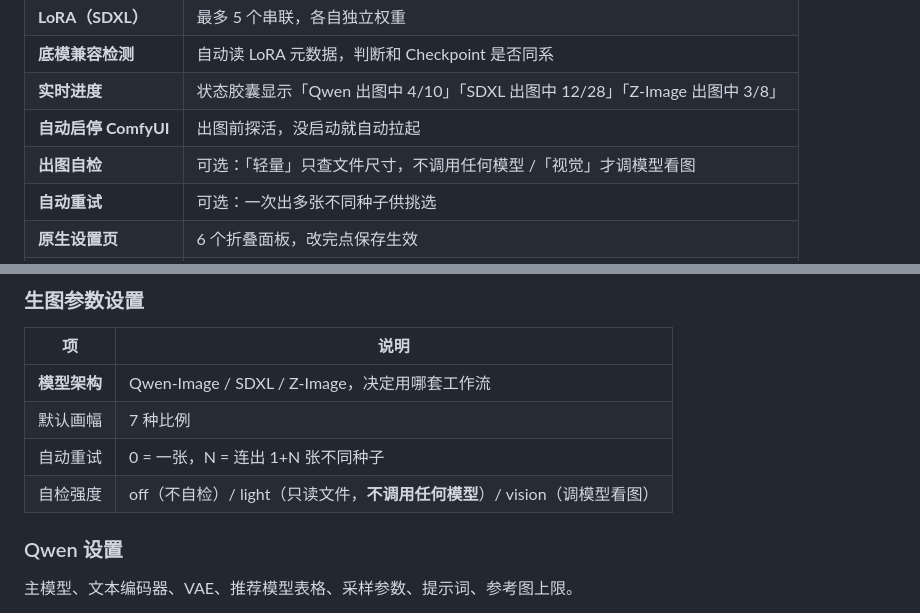
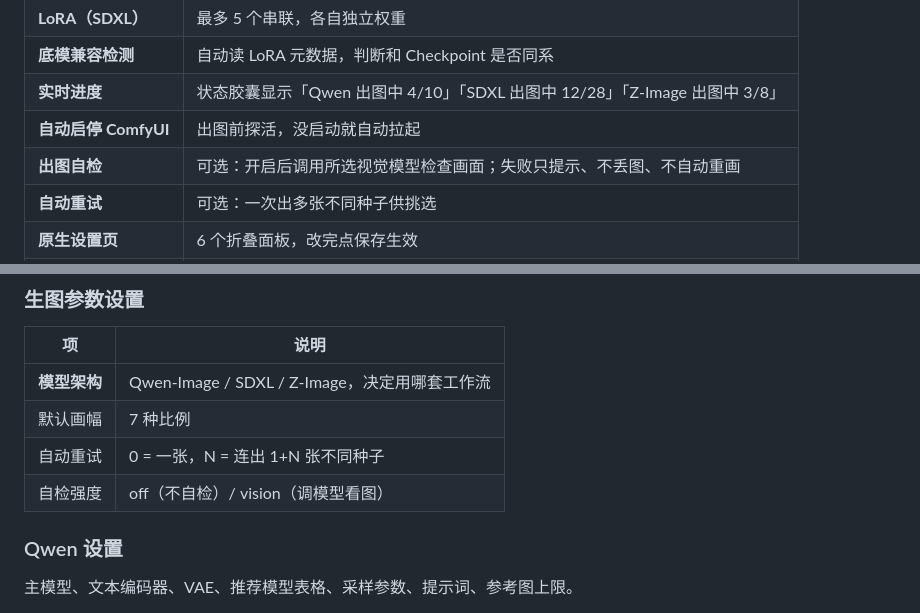
Before and after one commit to Hits-pano/dsh-easy-paint, a Markdown page: README.md, 2 parts joined by grey strips. Drawn GitHub-style.

```diff
--- a/README.md
+++ b/README.md
@@ -71,7 +71,7 @@ dsh plugin add Hits-pano/dsh-easy-paint
 | **底模兼容检测** | 自动读 LoRA 元数据，判断和 Checkpoint 是否同系 |
 | **实时进度** | 状态胶囊显示「Qwen 出图中 4/10」「SDXL 出图中 12/28」「Z-Image 出图中 3/8」 |
 | **自动启停 ComfyUI** | 出图前探活，没启动就自动拉起 |
-| **出图自检** | 可选：「轻量」只查文件尺寸，不调用任何模型 /「视觉」才调模型看图 |
+| **出图自检** | 可选：开启后调用所选视觉模型检查画面；失败只提示、不丢图、不自动重画 |
 | **自动重试** | 可选：一次出多张不同种子供挑选 |
 | **原生设置页** | 6 个折叠面板，改完点保存生效 |
 | **路径自动检测** | 首次安装扫一遍磁盘，自动填好 Python 和 main.py 路径 |
@@ -363,7 +363,7 @@ Z-Image 架构 —— 独立体系，目前没有 LoRA 生态
 | **模型架构** | Qwen-Image / SDXL / Z-Image，决定用哪套工作流 |
 | 默认画幅 | 7 种比例 |
 | 自动重试 | 0 = 一张，N = 连出 1+N 张不同种子 |
-| 自检强度 | off（不自检）/ light（只读文件，**不调用任何模型**）/ vision（调模型看图） |
+| 自检强度 | off（不自检）/ vision（调模型看图） |
 
 ### Qwen 设置
 
```
Also changed, not shown: other parts of README.md (+2 -2 lines), CHANGELOG.md (+30 -0 lines), docs/settings-params.png, 1 other file.
